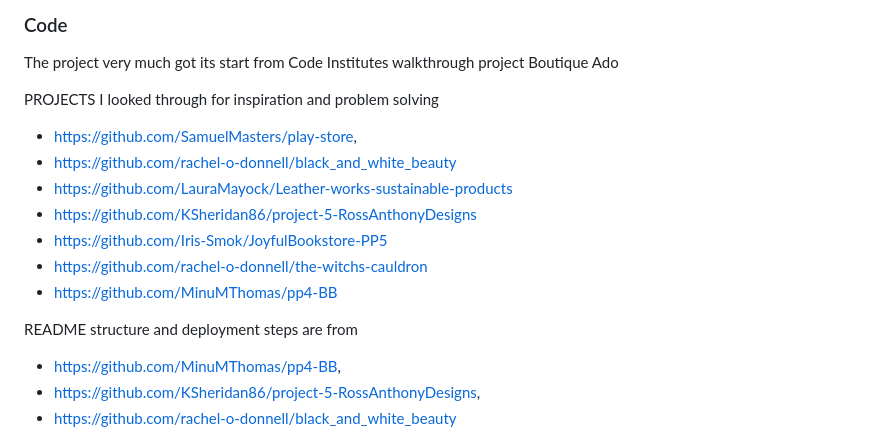
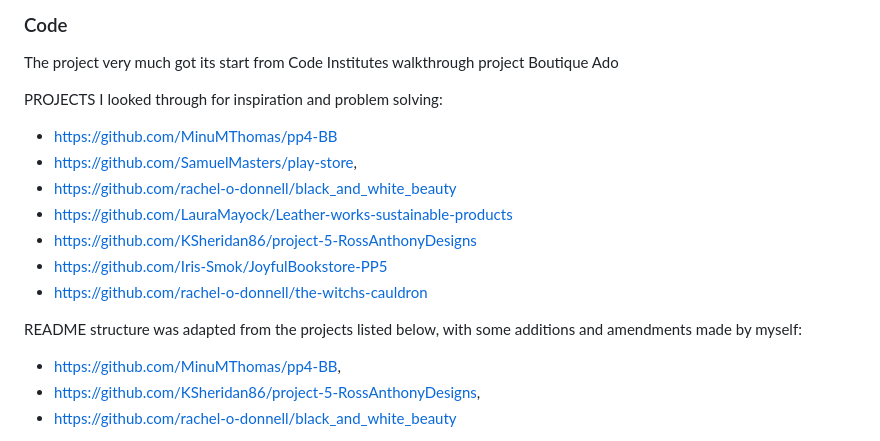
Before and after one commit to MinuMThomas/LivePlants, a Markdown page: README.md, the part around the change printed below. Drawn GitHub-style.

Commit message:
docs: updated README.md.

```diff
--- a/README.md
+++ b/README.md
@@ -368,17 +368,18 @@ Stripe how to test cards interactively:
 
 The project very much got its start from Code Institutes walkthrough project Boutique Ado
 
-PROJECTS I looked through for inspiration and problem solving
+PROJECTS I looked through for inspiration and problem solving:
 
+- https://github.com/MinuMThomas/pp4-BB
 - https://github.com/SamuelMasters/play-store,
 - https://github.com/rachel-o-donnell/black_and_white_beauty
 - https://github.com/LauraMayock/Leather-works-sustainable-products
 - https://github.com/KSheridan86/project-5-RossAnthonyDesigns
 - https://github.com/Iris-Smok/JoyfulBookstore-PP5
 - https://github.com/rachel-o-donnell/the-witchs-cauldron
-- https://github.com/MinuMThomas/pp4-BB
 
-README structure and deployment steps are from
+
+README structure was adapted from the projects listed below, with some additions and amendments made by myself:
 
 - https://github.com/MinuMThomas/pp4-BB,
 - https://github.com/KSheridan86/project-5-RossAnthonyDesigns,
```
Also changed, not shown: other parts of README.md (+1 -0 lines), readme_images/footer.png (deleted), readme_images/footer_updated.png (added).
